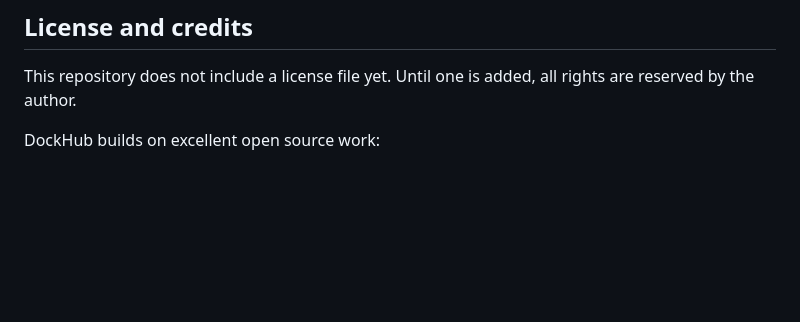
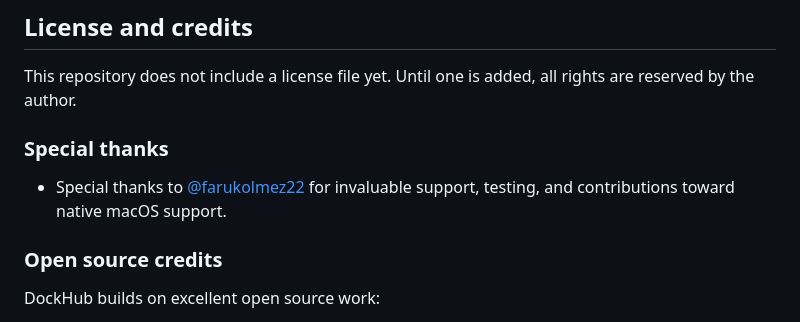
Before and after one commit to sametgurtuna/DockHub, a Markdown page: README.md, the part around the change. Drawn GitHub-style; blank space fills up the shorter version.

Commit message:
docs: add special thanks to @farukolmez22 for macOS support

```diff
--- a/README.md
+++ b/README.md
@@ -713,6 +713,12 @@ Bug reports, widget ideas and pull requests are welcome. Please open an [issue](
 
 This repository does not include a license file yet. Until one is added, all rights are reserved by the author.
 
+### Special thanks
+
+- Special thanks to [@farukolmez22](https://github.com/farukolmez22) for invaluable support, testing, and contributions toward native macOS support.
+
+### Open source credits
+
 DockHub builds on excellent open source work:
 
 - [ManagedShell](https://github.com/cairoshell/ManagedShell) (Apache-2.0)
```
Also changed, not shown: docs/release-notes/v1.0.0.md (+6 -0 lines).
